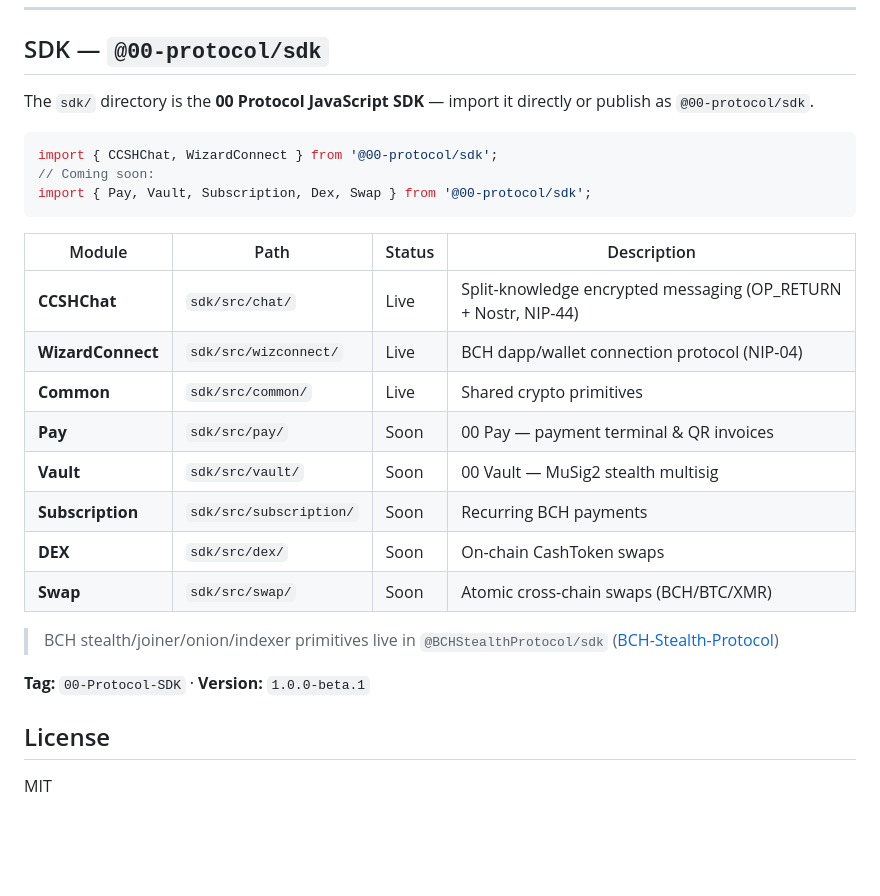
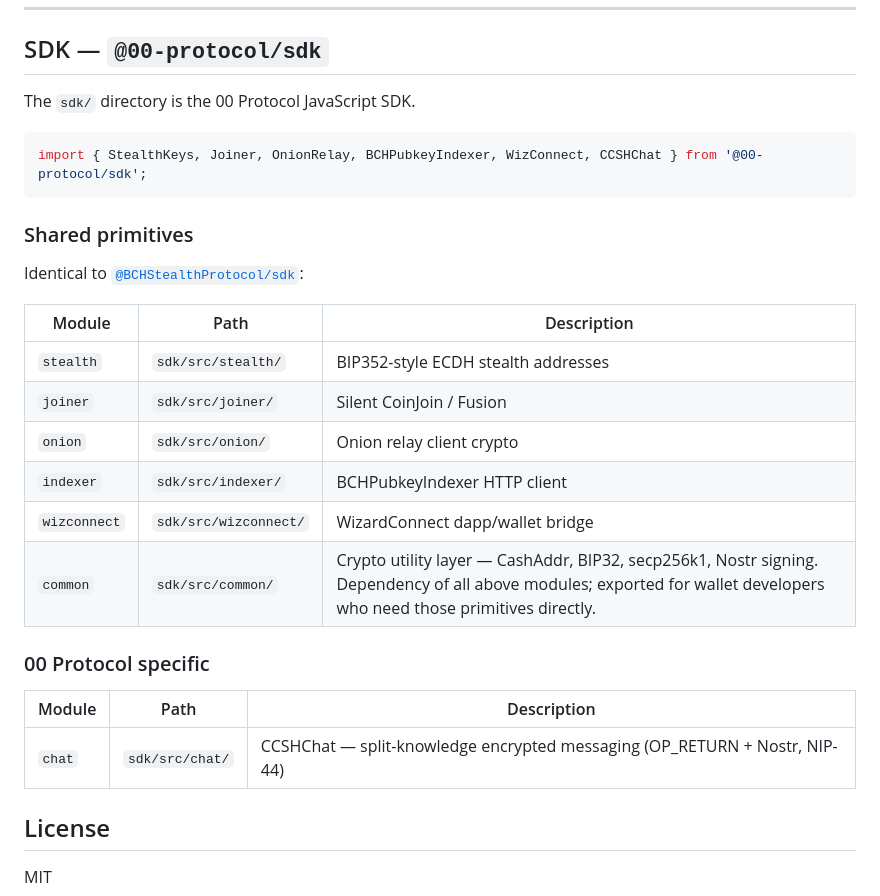
Before and after one commit to CyberAshven/00-Protocol, a Markdown page: README.md, the part around the change. Rendered like a GitHub page; blank space fills up the shorter version.

Commit message:
docs: update SDK section — shared primitives + 00-protocol-specific modules

````diff
--- a/README.md
+++ b/README.md
@@ -359,28 +359,30 @@ npx serve landing
 
 ## SDK — `@00-protocol/sdk`
 
-The `sdk/` directory is the **00 Protocol JavaScript SDK** — import it directly or publish as `@00-protocol/sdk`.
+The `sdk/` directory is the 00 Protocol JavaScript SDK.
 
 ```js
-import { CCSHChat, WizardConnect } from '@00-protocol/sdk';
-// Coming soon:
-import { Pay, Vault, Subscription, Dex, Swap } from '@00-protocol/sdk';
+import { StealthKeys, Joiner, OnionRelay, BCHPubkeyIndexer, WizConnect, CCSHChat } from '@00-protocol/sdk';
 ```
 
-| Module | Path | Status | Description |
-|--------|------|--------|-------------|
-| **CCSHChat** | `sdk/src/chat/` | Live | Split-knowledge encrypted messaging (OP_RETURN + Nostr, NIP-44) |
-| **WizardConnect** | `sdk/src/wizconnect/` | Live | BCH dapp/wallet connection protocol (NIP-04) |
-| **Common** | `sdk/src/common/` | Live | Shared crypto primitives |
-| **Pay** | `sdk/src/pay/` | Soon | 00 Pay — payment terminal & QR invoices |
-| **Vault** | `sdk/src/vault/` | Soon | 00 Vault — MuSig2 stealth multisig |
-| **Subscription** | `sdk/src/subscription/` | Soon | Recurring BCH payments |
-| **DEX** | `sdk/src/dex/` | Soon | On-chain CashToken swaps |
-| **Swap** | `sdk/src/swap/` | Soon | Atomic cross-chain swaps (BCH/BTC/XMR) |
+### Shared primitives
 
-> BCH stealth/joiner/onion/indexer primitives live in `@BCHStealthProtocol/sdk` ([BCH-Stealth-Protocol](https://github.com/00-Protocol/BCH-Stealth-Protocol))
+Identical to [`@BCHStealthProtocol/sdk`](https://github.com/00-Protocol/BCH-Stealth-Protocol/tree/main/sdk):
 
-**Tag:** `00-Protocol-SDK` · **Version:** `1.0.0-beta.1`
+| Module | Path | Description |
+|--------|------|-------------|
+| `stealth` | `sdk/src/stealth/` | BIP352-style ECDH stealth addresses |
+| `joiner` | `sdk/src/joiner/` | Silent CoinJoin / Fusion |
+| `onion` | `sdk/src/onion/` | Onion relay client crypto |
+| `indexer` | `sdk/src/indexer/` | BCHPubkeyIndexer HTTP client |
+| `wizconnect` | `sdk/src/wizconnect/` | WizardConnect dapp/wallet bridge |
+| `common` | `sdk/src/common/` | Crypto utility layer — CashAddr, BIP32, secp256k1, Nostr signing. Dependency of all above modules; exported for wallet developers who need those primitives directly. |
+
+### 00 Protocol specific
+
+| Module | Path | Description |
+|--------|------|-------------|
+| `chat` | `sdk/src/chat/` | CCSHChat — split-knowledge encrypted messaging (OP_RETURN + Nostr, NIP-44) |
 
 ## License
 
````
